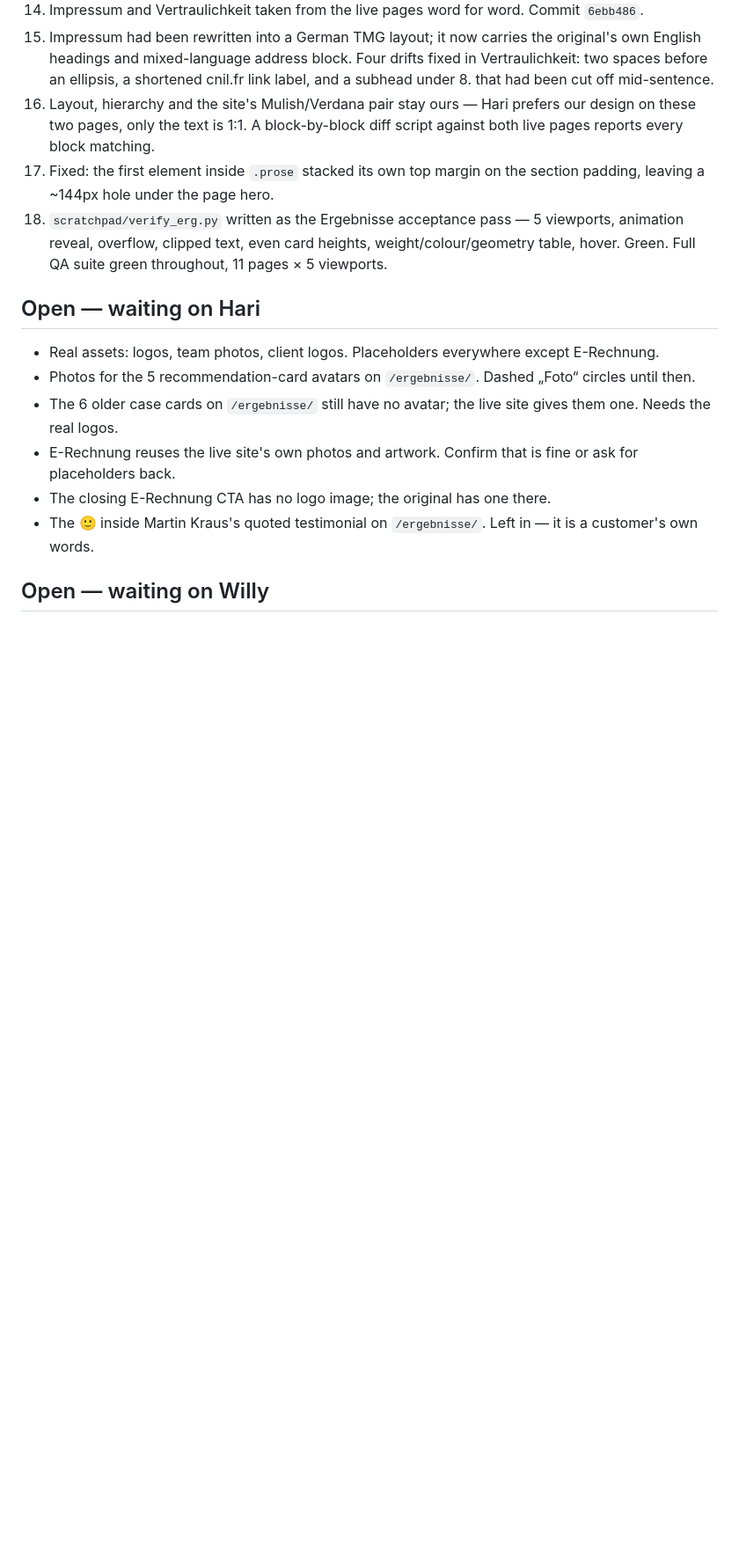
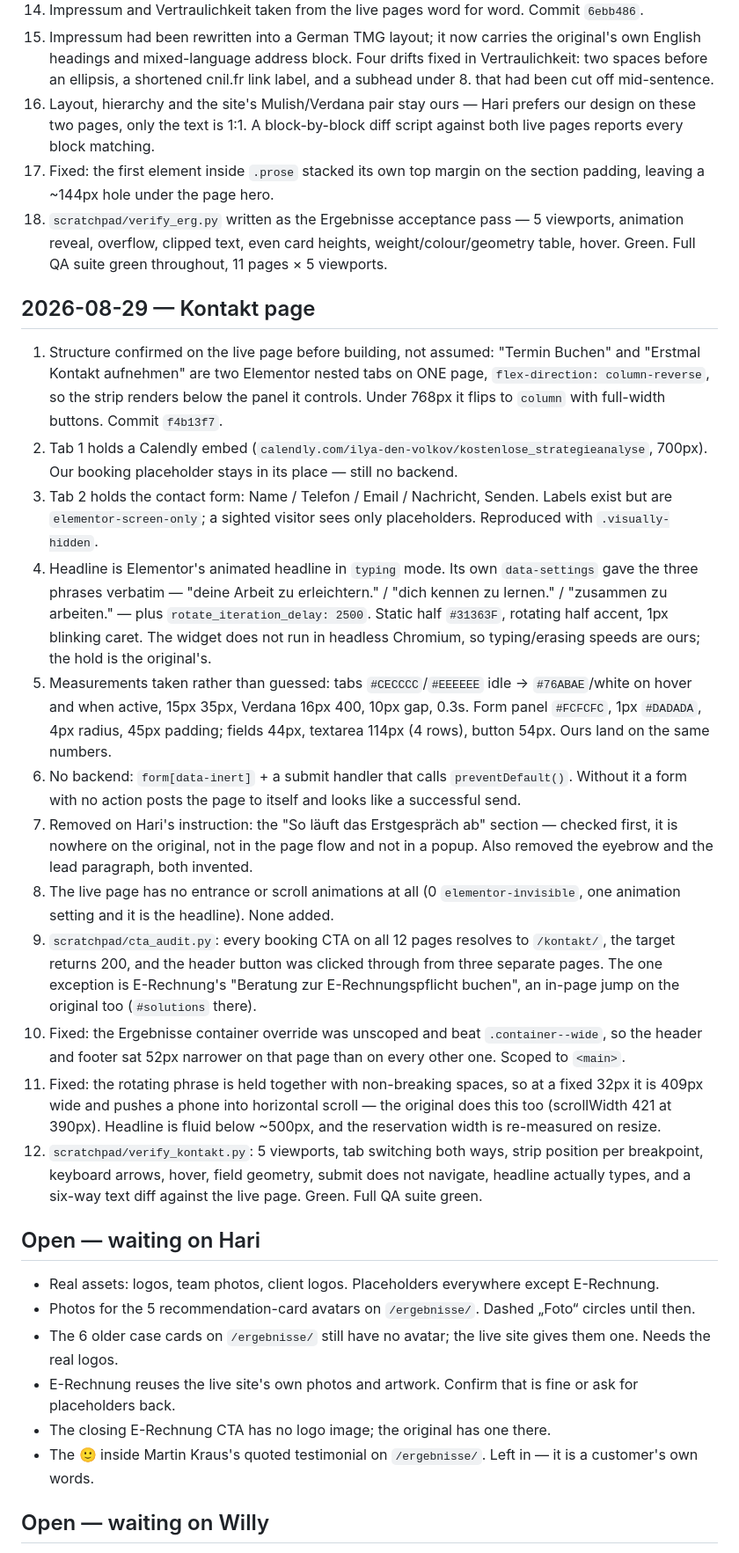
Before and after one commit to haritianaramparany3331-ship-it/KIBH-Webseite, a Markdown page: PROGRESS.md, the part around the change. Shown at 88% size. GitHub-like rendering; blank space fills up the shorter version.

Commit message:
Log the Kontakt session in PROGRESS.md
Co-Authored-By: Claude Opus 5 <noreply@anthropic.com>
Claude-Session: https://claude.ai/code/session_01UuYPK4oRwYD8DcxetSjSsp

```diff
--- a/PROGRESS.md
+++ b/PROGRESS.md
@@ -142,6 +142,21 @@ Verified by driving both pages with Playwright, not by reading markup.
 17. Fixed: the first element inside `.prose` stacked its own top margin on the section padding, leaving a ~144px hole under the page hero.
 18. `scratchpad/verify_erg.py` written as the Ergebnisse acceptance pass — 5 viewports, animation reveal, overflow, clipped text, even card heights, weight/colour/geometry table, hover. Green. Full QA suite green throughout, 11 pages × 5 viewports.
 
+## 2026-08-29 — Kontakt page
+
+1. Structure confirmed on the live page before building, not assumed: "Termin Buchen" and "Erstmal Kontakt aufnehmen" are two Elementor nested tabs on ONE page, `flex-direction: column-reverse`, so the strip renders below the panel it controls. Under 768px it flips to `column` with full-width buttons. Commit `f4b13f7`.
+2. Tab 1 holds a Calendly embed (`calendly.com/ilya-den-volkov/kostenlose_strategieanalyse`, 700px). Our booking placeholder stays in its place — still no backend.
+3. Tab 2 holds the contact form: Name / Telefon / Email / Nachricht, Senden. Labels exist but are `elementor-screen-only`; a sighted visitor sees only placeholders. Reproduced with `.visually-hidden`.
+4. Headline is Elementor's animated headline in `typing` mode. Its own `data-settings` gave the three phrases verbatim — "deine Arbeit zu erleichtern." / "dich kennen zu lernen." / "zusammen zu arbeiten." — plus `rotate_iteration_delay: 2500`. Static half `#31363F`, rotating half accent, 1px blinking caret. The widget does not run in headless Chromium, so typing/erasing speeds are ours; the hold is the original's.
+5. Measurements taken rather than guessed: tabs `#CECCCC`/`#EEEEEE` idle → `#76ABAE`/white on hover and when active, 15px 35px, Verdana 16px 400, 10px gap, 0.3s. Form panel `#FCFCFC`, 1px `#DADADA`, 4px radius, 45px padding; fields 44px, textarea 114px (4 rows), button 54px. Ours land on the same numbers.
+6. No backend: `form[data-inert]` + a submit handler that calls `preventDefault()`. Without it a form with no action posts the page to itself and looks like a successful send.
+7. Removed on Hari's instruction: the "So läuft das Erstgespräch ab" section — checked first, it is nowhere on the original, not in the page flow and not in a popup. Also removed the eyebrow and the lead paragraph, both invented.
+8. The live page has no entrance or scroll animations at all (0 `elementor-invisible`, one animation setting and it is the headline). None added.
+9. `scratchpad/cta_audit.py`: every booking CTA on all 12 pages resolves to `/kontakt/`, the target returns 200, and the header button was clicked through from three separate pages. The one exception is E-Rechnung's "Beratung zur E-Rechnungspflicht buchen", an in-page jump on the original too (`#solutions` there).
+10. Fixed: the Ergebnisse container override was unscoped and beat `.container--wide`, so the header and footer sat 52px narrower on that page than on every other one. Scoped to `<main>`.
+11. Fixed: the rotating phrase is held together with non-breaking spaces, so at a fixed 32px it is 409px wide and pushes a phone into horizontal scroll — the original does this too (scrollWidth 421 at 390px). Headline is fluid below ~500px, and the reservation width is re-measured on resize.
+12. `scratchpad/verify_kontakt.py`: 5 viewports, tab switching both ways, strip position per breakpoint, keyboard arrows, hover, field geometry, submit does not navigate, headline actually types, and a six-way text diff against the live page. Green. Full QA suite green.
+
 ## Open — waiting on Hari
 
 - Real assets: logos, team photos, client logos. Placeholders everywhere except E-Rechnung.
```
